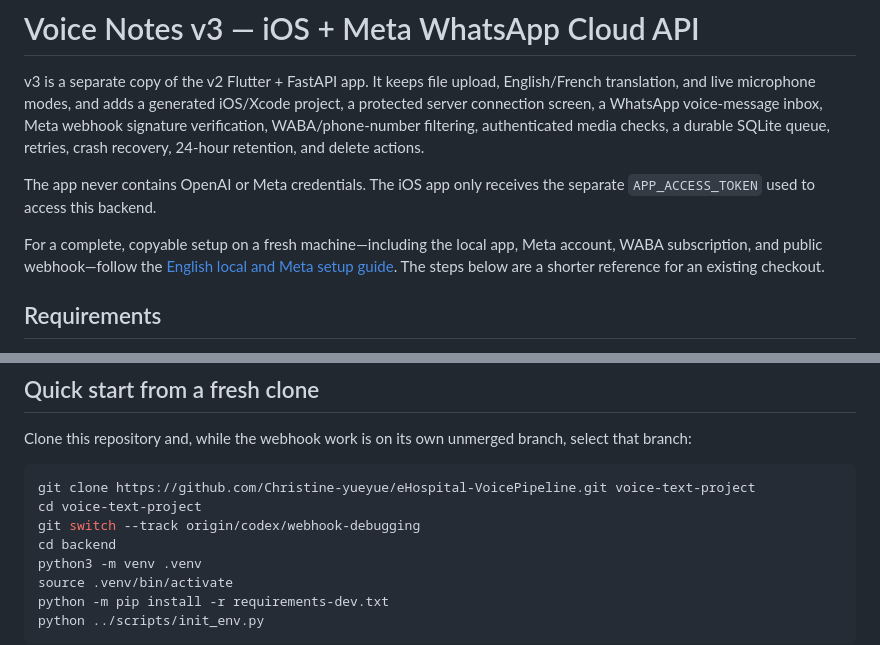
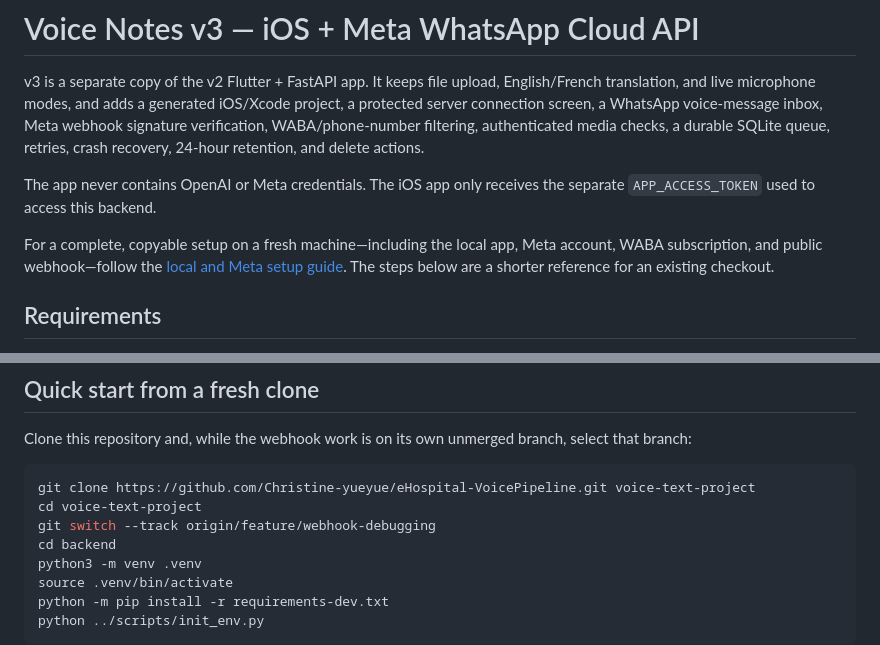
Before and after one commit to Christine-yueyue/eHospital-VoicePipeline, a Markdown page: README.md, 2 parts joined by grey strips. Drawn GitHub-style.

Commit message:
Point setup guides to feature webhook branch

````diff
--- a/README.md
+++ b/README.md
@@ -4,7 +4,7 @@ v3 is a separate copy of the v2 Flutter + FastAPI app. It keeps file upload, Eng
 
 The app never contains OpenAI or Meta credentials. The iOS app only receives the separate `APP_ACCESS_TOKEN` used to access this backend.
 
-For a complete, copyable setup on a fresh machine—including the local app, Meta account, WABA subscription, and public webhook—follow the [English local and Meta setup guide](docs/LOCAL_META_SETUP.md). The steps below are a shorter reference for an existing checkout.
+For a complete, copyable setup on a fresh machine—including the local app, Meta account, WABA subscription, and public webhook—follow the [local and Meta setup guide](docs/LOCAL_META_SETUP.md). The steps below are a shorter reference for an existing checkout.
 
 ## Requirements
 
@@ -21,7 +21,7 @@ Clone this repository and, while the webhook work is on its own unmerged branch,
 ```bash
 git clone https://github.com/Christine-yueyue/eHospital-VoicePipeline.git voice-text-project
 cd voice-text-project
-git switch --track origin/codex/webhook-debugging
+git switch --track origin/feature/webhook-debugging
 cd backend
 python3 -m venv .venv
 source .venv/bin/activate
````
Also changed, not shown: docs/LOCAL_META_SETUP.md (+1 -1 lines).
